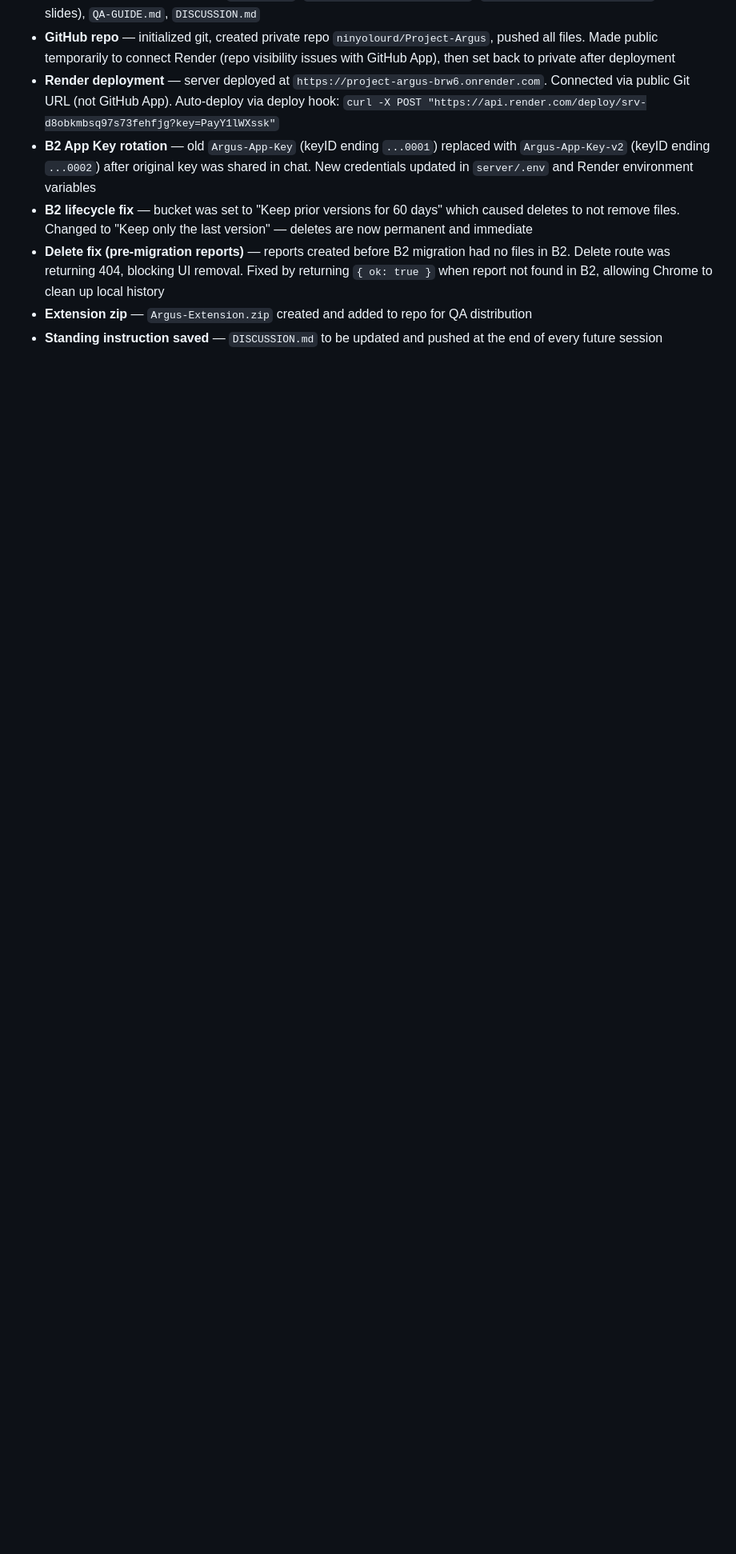
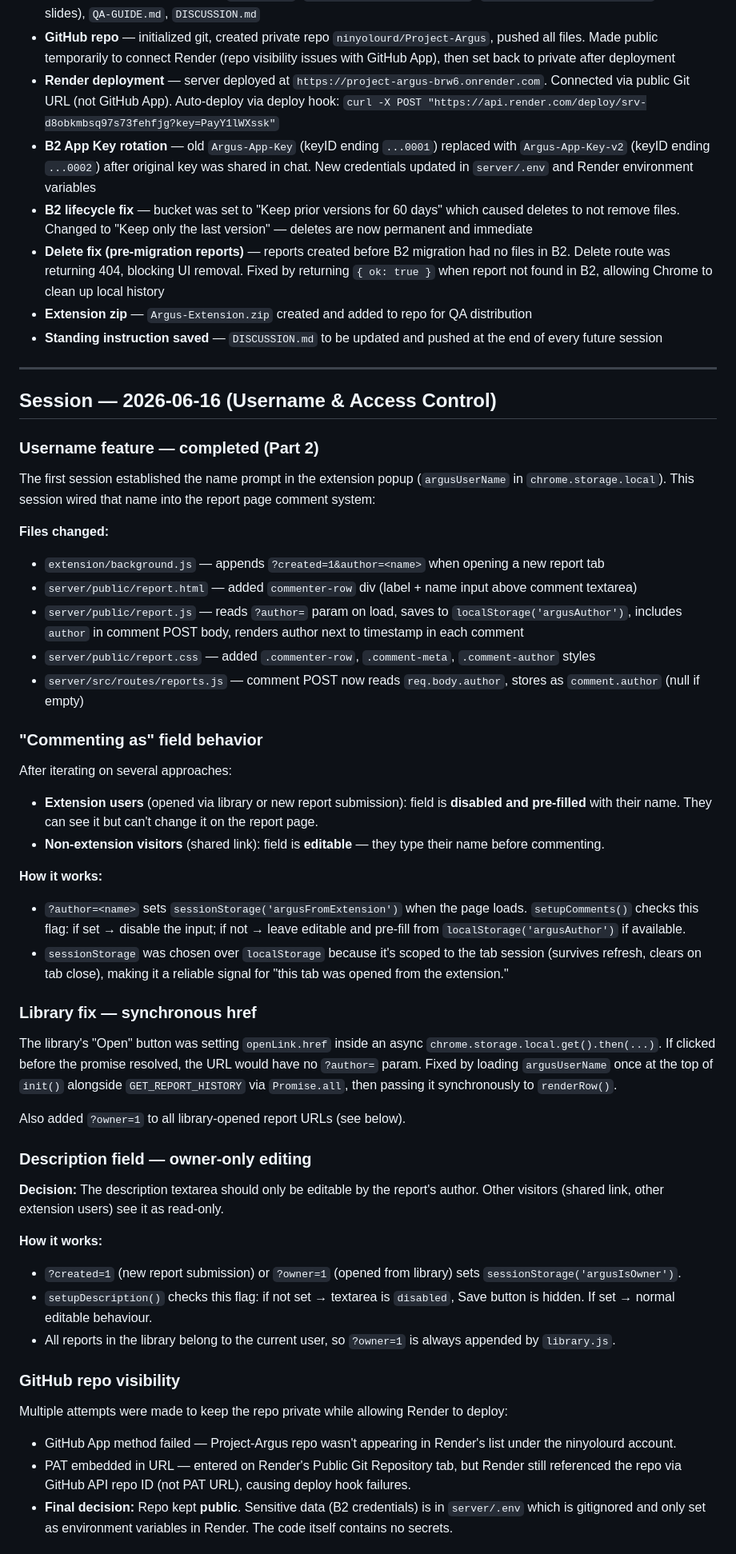
Before and after one commit to ninyolourd/Project-Argus, a Markdown page: DISCUSSION.md, the part around one of its changes. Shown at 80% size. GitHub-like rendering; blank space fills up the shorter version.

Commit message:
docs: update DISCUSSION.md with session 2026-06-16 changes
Co-Authored-By: Claude Sonnet 4.6 <noreply@anthropic.com>

```diff
--- a/DISCUSSION.md
+++ b/DISCUSSION.md
@@ -190,3 +190,51 @@ After Render deployment, updated the extension to point to the live server by de
 - **Delete fix (pre-migration reports)** — reports created before B2 migration had no files in B2. Delete route was returning 404, blocking UI removal. Fixed by returning `{ ok: true }` when report not found in B2, allowing Chrome to clean up local history
 - **Extension zip** — `Argus-Extension.zip` created and added to repo for QA distribution
 - **Standing instruction saved** — `DISCUSSION.md` to be updated and pushed at the end of every future session
+
+---
+
+## Session — 2026-06-16 (Username & Access Control)
+
+### Username feature — completed (Part 2)
+
+The first session established the name prompt in the extension popup (`argusUserName` in `chrome.storage.local`). This session wired that name into the report page comment system:
+
+**Files changed:**
+- `extension/background.js` — appends `?created=1&author=<name>` when opening a new report tab
+- `server/public/report.html` — added `commenter-row` div (label + name input above comment textarea)
+- `server/public/report.js` — reads `?author=` param on load, saves to `localStorage('argusAuthor')`, includes `author` in comment POST body, renders author next to timestamp in each comment
+- `server/public/report.css` — added `.commenter-row`, `.comment-meta`, `.comment-author` styles
+- `server/src/routes/reports.js` — comment POST now reads `req.body.author`, stores as `comment.author` (null if empty)
+
+### "Commenting as" field behavior
+
+After iterating on several approaches:
+- **Extension users** (opened via library or new report submission): field is **disabled and pre-filled** with their name. They can see it but can't change it on the report page.
+- **Non-extension visitors** (shared link): field is **editable** — they type their name before commenting.
+
+**How it works:**
+- `?author=<name>` sets `sessionStorage('argusFromExtension')` when the page loads. `setupComments()` checks this flag: if set → disable the input; if not → leave editable and pre-fill from `localStorage('argusAuthor')` if available.
+- `sessionStorage` was chosen over `localStorage` because it's scoped to the tab session (survives refresh, clears on tab close), making it a reliable signal for "this tab was opened from the extension."
+
+### Library fix — synchronous href
+
+The library's "Open" button was setting `openLink.href` inside an async `chrome.storage.local.get().then(...)`. If clicked before the promise resolved, the URL would have no `?author=` param. Fixed by loading `argusUserName` once at the top of `init()` alongside `GET_REPORT_HISTORY` via `Promise.all`, then passing it synchronously to `renderRow()`.
+
+Also added `?owner=1` to all library-opened report URLs (see below).
+
+### Description field — owner-only editing
+
+**Decision:** The description textarea should only be editable by the report's author. Other visitors (shared link, other extension users) see it as read-only.
+
+**How it works:**
+- `?created=1` (new report submission) or `?owner=1` (opened from library) sets `sessionStorage('argusIsOwner')`.
+- `setupDescription()` checks this flag: if not set → textarea is `disabled`, Save button is hidden. If set → normal editable behaviour.
+- All reports in the library belong to the current user, so `?owner=1` is always appended by `library.js`.
+
+### GitHub repo visibility
+
+Multiple attempts were made to keep the repo private while allowing Render to deploy:
+- GitHub App method failed — Project-Argus repo wasn't appearing in Render's list under the ninyolourd account.
+- PAT embedded in URL — entered on Render's Public Git Repository tab, but Render still referenced the repo via GitHub API repo ID (not PAT URL), causing deploy hook failures.
+- **Final decision:** Repo kept **public**. Sensitive data (B2 credentials) is in `server/.env` which is gitignored and only set as environment variables in Render. The code itself contains no secrets.
+
```
Also changed, not shown: other parts of DISCUSSION.md (+10 -0 lines).
